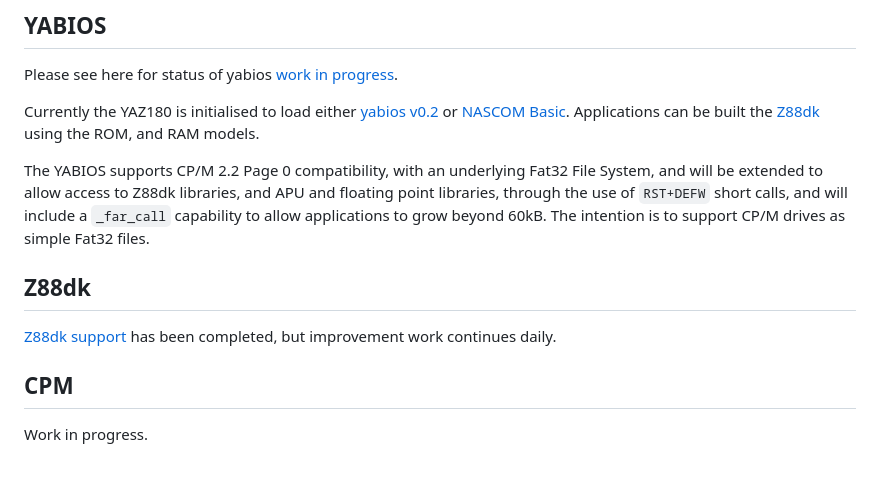
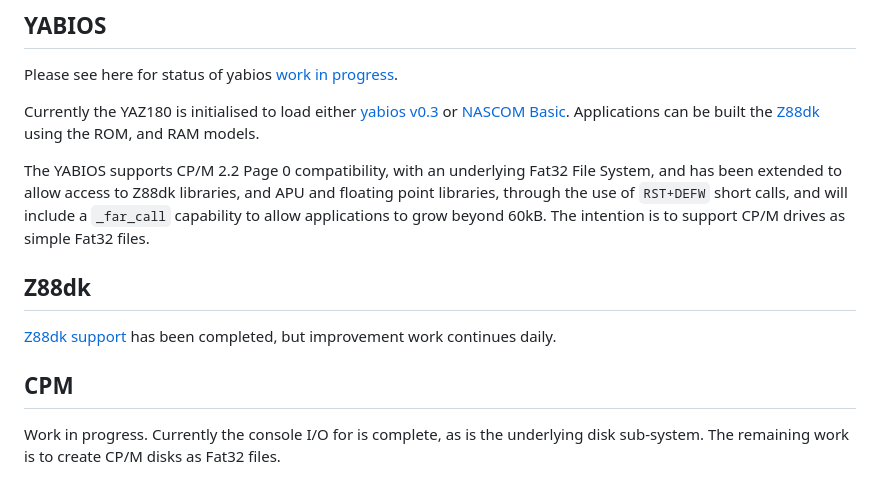
Before and after one commit to feilipu/yaz180, a Markdown page: README.MD, the part around the change. Drawn GitHub-style.

```diff
--- a/README.MD
+++ b/README.MD
@@ -283,9 +283,9 @@ The YAZ180 CUPL code is available in the [respective directory](https://github.c
 
 Please see here for status of yabios [work in progress](https://github.com/feilipu/yaz180/tree/master/yabios).
 
-Currently the YAZ180 is initialised to load either [yabios v0.2](https://github.com/feilipu/yaz180/tree/master/yabios) or [NASCOM Basic](https://github.com/feilipu/NASCOM_BASIC_4.7/tree/master/yaz180_NascomBasic56k). Applications can be built the [Z88dk]((https://github.com/z88dk/z88dk/tree/master/libsrc/_DEVELOPMENT/target/yaz180)) using the ROM, and RAM models.
+Currently the YAZ180 is initialised to load either [yabios v0.3](https://github.com/feilipu/yaz180/tree/master/yabios) or [NASCOM Basic](https://github.com/feilipu/NASCOM_BASIC_4.7/tree/master/yaz180_NascomBasic56k). Applications can be built the [Z88dk]((https://github.com/z88dk/z88dk/tree/master/libsrc/_DEVELOPMENT/target/yaz180)) using the ROM, and RAM models.
 
-The YABIOS supports CP/M 2.2 Page 0 compatibility, with an underlying Fat32 File System, and will be extended to allow access to Z88dk libraries, and APU and floating point libraries, through the use of `RST+DEFW` short calls, and will include a `_far_call` capability to allow applications to grow beyond 60kB. The intention is to support CP/M drives as simple Fat32 files.
+The YABIOS supports CP/M 2.2 Page 0 compatibility, with an underlying Fat32 File System, and has been extended to allow access to Z88dk libraries, and APU and floating point libraries, through the use of `RST+DEFW` short calls, and will include a `_far_call` capability to allow applications to grow beyond 60kB. The intention is to support CP/M drives as simple Fat32 files.
 
 ## Z88dk
 
@@ -293,4 +293,4 @@ The YABIOS supports CP/M 2.2 Page 0 compatibility, with an underlying Fat32 File
 
 ## CPM
 
-Work in progress.
+Work in progress. Currently the console I/O for is complete, as is the underlying disk sub-system. The remaining work is to create CP/M disks as Fat32 files.
```
Also changed, not shown: yabios/README.MD (+4 -3 lines), yabios/implementation_notes.md (+12 -1 lines), docs/cpm_ccp.png (added), docs/inter_bank_call.png (added), docs/yabios_help.png (added), 8 other files.
